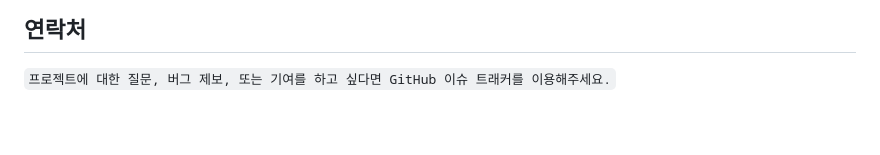
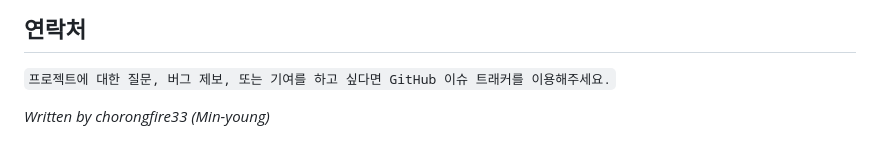
Before and after one commit to ANBambi/django_blog_WhatIsJiho, a Markdown page: README.md, the part around one of its changes. Drawn GitHub-style.

Commit message:
Update README.md
Add contact, Presentation

```diff
--- a/README.md
+++ b/README.md
@@ -105,3 +128,5 @@
 ## 연락처
 
 ` 프로젝트에 대한 질문, 버그 제보, 또는 기여를 하고 싶다면 GitHub 이슈 트래커를 이용해주세요. `
+
+<i> Written by chorongfire33 (Min-young) </i>
```
Also changed, not shown: other parts of README.md (+25 -2 lines).
